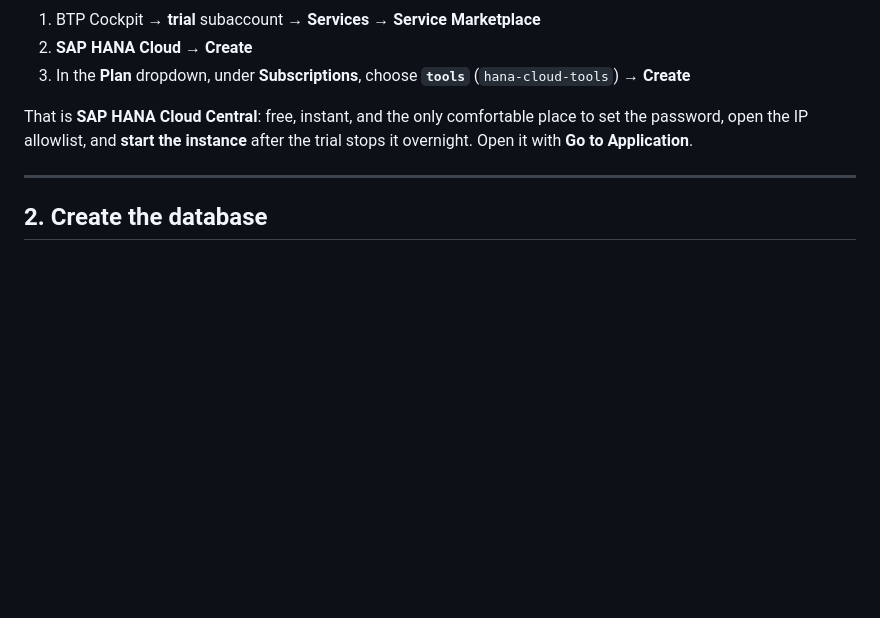
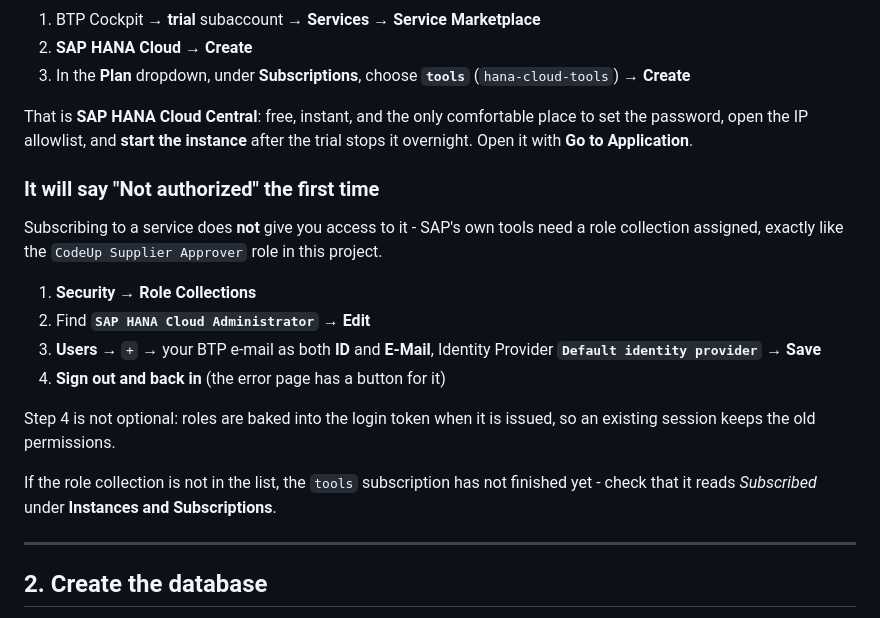
Before and after one commit to sinemnagod/CodeUp-CaseStudy, a Markdown page: docs/HANA-SETUP.md, the part around the change. GitHub-like rendering; blank space fills up the shorter version.

Commit message:
docs: HANA Cloud Central needs the SAP HANA Cloud Administrator role

```diff
--- a/docs/HANA-SETUP.md
+++ b/docs/HANA-SETUP.md
@@ -36,6 +36,25 @@ management UI, and the database itself. Get the UI first.
 That is **SAP HANA Cloud Central**: free, instant, and the only comfortable
 place to set the password, open the IP allowlist, and **start the instance**
 after the trial stops it overnight. Open it with **Go to Application**.
+
+### It will say "Not authorized" the first time
+
+Subscribing to a service does **not** give you access to it - SAP's own tools
+need a role collection assigned, exactly like the `CodeUp Supplier Approver`
+role in this project.
+
+1. **Security** → **Role Collections**
+2. Find **`SAP HANA Cloud Administrator`** → **Edit**
+3. **Users** → `+` → your BTP e-mail as both **ID** and **E-Mail**,
+   Identity Provider **`Default identity provider`** → **Save**
+4. **Sign out and back in** (the error page has a button for it)
+
+Step 4 is not optional: roles are baked into the login token when it is
+issued, so an existing session keeps the old permissions.
+
+If the role collection is not in the list, the `tools` subscription has not
+finished yet - check that it reads *Subscribed* under
+**Instances and Subscriptions**.
 
 ---
 
```
